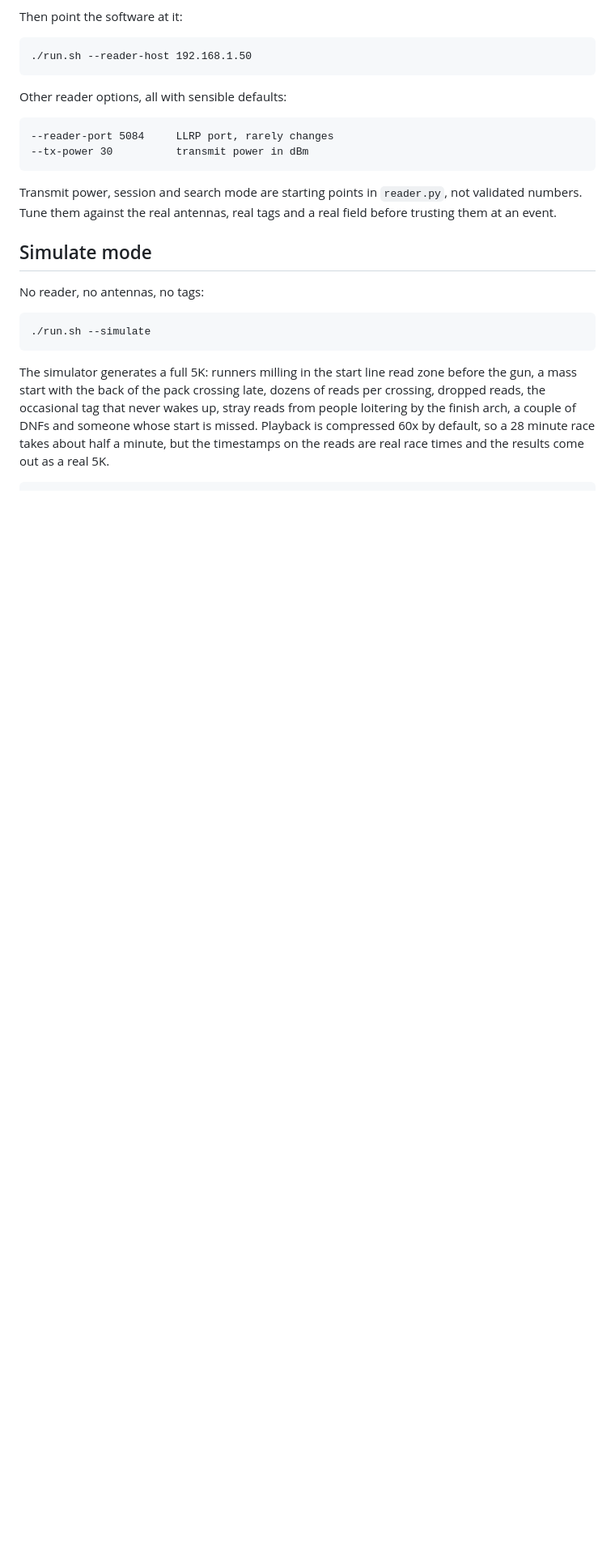
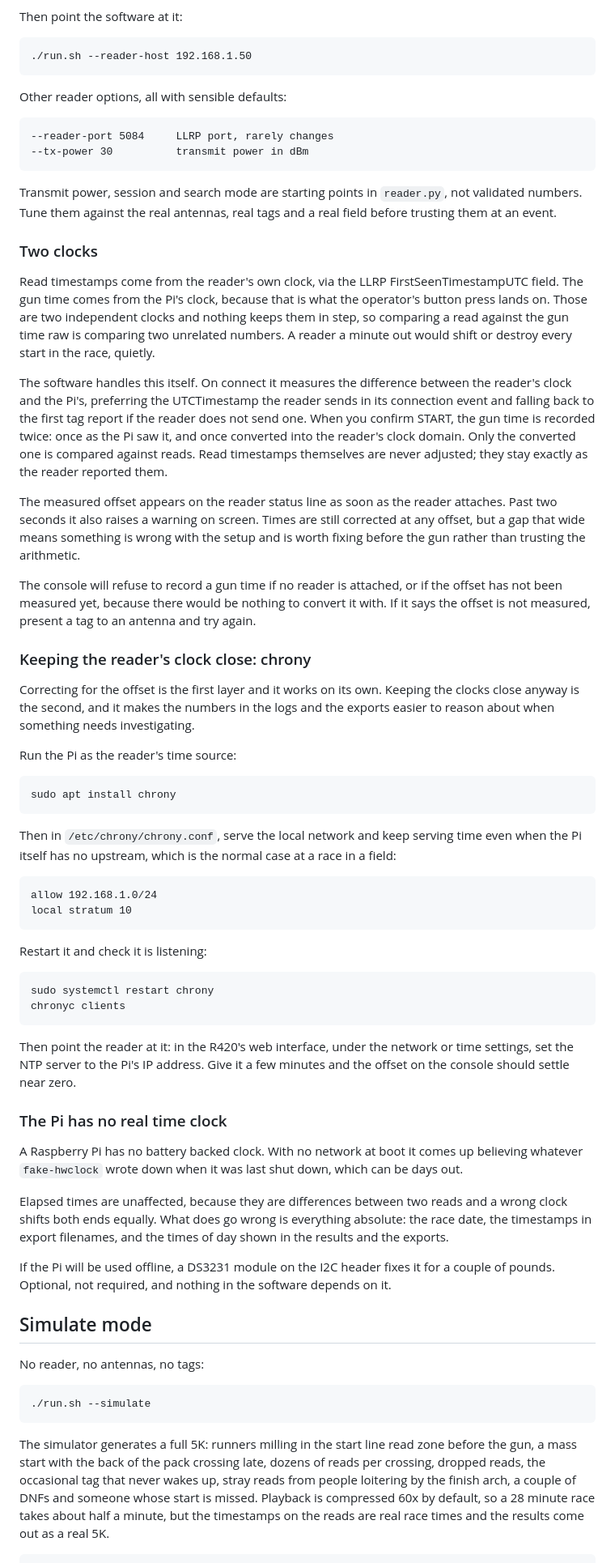
Before and after one commit to AddisonTech/Easymoose-racing-software, a Markdown page: README.md, the part around one of its changes. Shown at 81% size. Rendered like a GitHub page; blank space fills up the shorter version.

Commit message:
Document the two clock domains, chrony and the missing RTC
Explains what the software measures and corrects on its own, how to run
chrony on the Pi as the reader's time source as a second layer, and that
a Pi with no real time clock boots offline to whatever fake-hwclock last
recorded: elapsed times are unaffected, but dates, export filenames and
displayed times of day are not.

```diff
--- a/README.md
+++ b/README.md
@@ -62,6 +62,75 @@ Transmit power, session and search mode are starting points in `reader.py`,
 not validated numbers. Tune them against the real antennas, real tags and a
 real field before trusting them at an event.
 
+### Two clocks
+
+Read timestamps come from the reader's own clock, via the LLRP
+FirstSeenTimestampUTC field. The gun time comes from the Pi's clock, because
+that is what the operator's button press lands on. Those are two independent
+clocks and nothing keeps them in step, so comparing a read against the gun
+time raw is comparing two unrelated numbers. A reader a minute out would shift
+or destroy every start in the race, quietly.
+
+The software handles this itself. On connect it measures the difference
+between the reader's clock and the Pi's, preferring the UTCTimestamp the
+reader sends in its connection event and falling back to the first tag report
+if the reader does not send one. When you confirm START, the gun time is
+recorded twice: once as the Pi saw it, and once converted into the reader's
+clock domain. Only the converted one is compared against reads. Read
+timestamps themselves are never adjusted; they stay exactly as the reader
+reported them.
+
+The measured offset appears on the reader status line as soon as the reader
+attaches. Past two seconds it also raises a warning on screen. Times are still
+corrected at any offset, but a gap that wide means something is wrong with the
+setup and is worth fixing before the gun rather than trusting the arithmetic.
+
+The console will refuse to record a gun time if no reader is attached, or if
+the offset has not been measured yet, because there would be nothing to
+convert it with. If it says the offset is not measured, present a tag to an
+antenna and try again.
+
+### Keeping the reader's clock close: chrony
+
+Correcting for the offset is the first layer and it works on its own. Keeping
+the clocks close anyway is the second, and it makes the numbers in the logs
+and the exports easier to reason about when something needs investigating.
+
+Run the Pi as the reader's time source:
+
+    sudo apt install chrony
+
+Then in `/etc/chrony/chrony.conf`, serve the local network and keep serving
+time even when the Pi itself has no upstream, which is the normal case at a
+race in a field:
+
+    allow 192.168.1.0/24
+    local stratum 10
+
+Restart it and check it is listening:
+
+    sudo systemctl restart chrony
+    chronyc clients
+
+Then point the reader at it: in the R420's web interface, under the network or
+time settings, set the NTP server to the Pi's IP address. Give it a few
+minutes and the offset on the console should settle near zero.
+
+### The Pi has no real time clock
+
+A Raspberry Pi has no battery backed clock. With no network at boot it comes
+up believing whatever `fake-hwclock` wrote down when it was last shut down,
+which can be days out.
+
+Elapsed times are unaffected, because they are differences between two reads
+and a wrong clock shifts both ends equally. What does go wrong is everything
+absolute: the race date, the timestamps in export filenames, and the times of
+day shown in the results and the exports.
+
+If the Pi will be used offline, a DS3231 module on the I2C header fixes it for
+a couple of pounds. Optional, not required, and nothing in the software
+depends on it.
+
 ## Simulate mode
 
 No reader, no antennas, no tags:
```
Also changed, not shown: other parts of README.md (+14 -7 lines).
